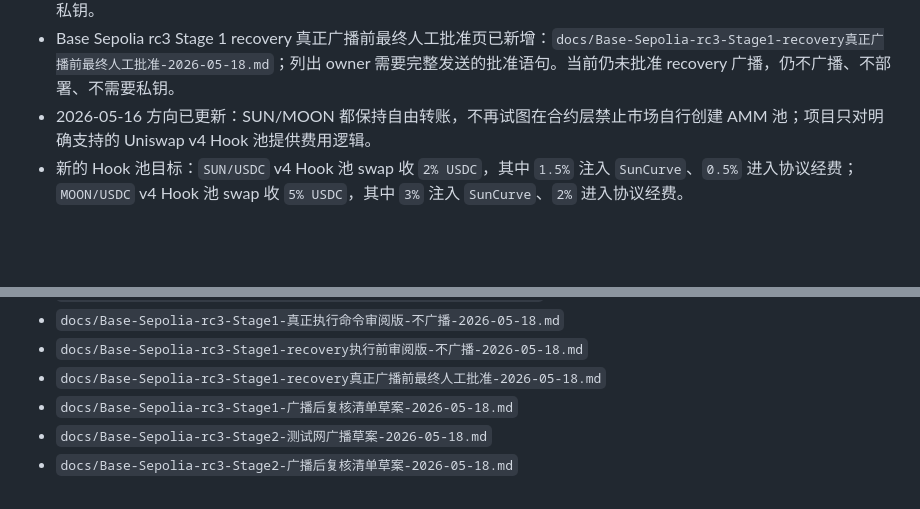
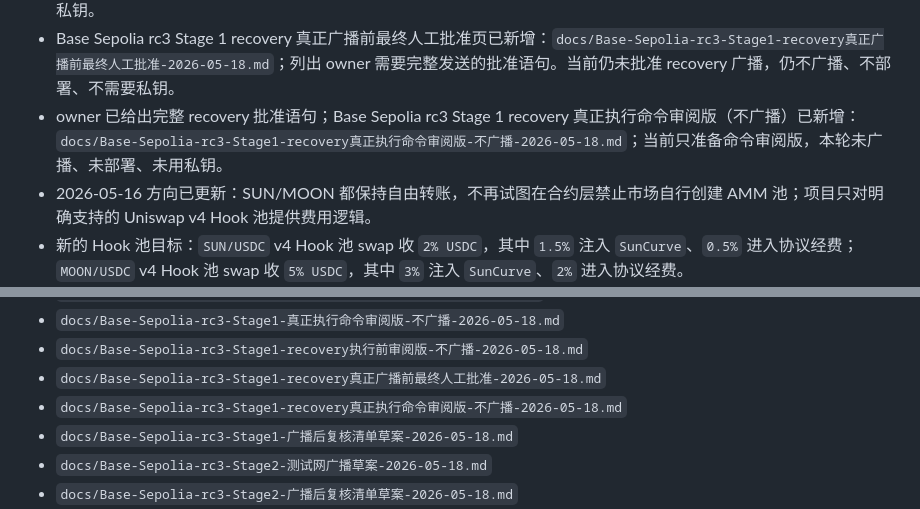
Before and after one commit to pagestinettnep23-ux/sun-moon, a Markdown page: README.md, 2 parts joined by grey strips. Rendered like a GitHub page; blank space fills up the shorter version.

Commit message:
add sepolia stage1 recovery command review

```diff
--- a/README.md
+++ b/README.md
@@ -74,6 +74,7 @@
 - 2026-05-18 Base Sepolia rc3 Stage 1 浏览器钱包执行中断后，链上确认前 2 笔已完成：`SUN_TOKEN=0xb5287fBbAD0e25B12f18497209fDac7e0ACf7293`、`SUN_CURVE=0xe8D048aB83727419b00F4e30F4898C6B3bB91aD4`；`SEPOLIA_DEPLOYER nonce=18`。已新增 `PrepareBaseSepoliaRc3Stage1RecoveryDraft` 只恢复剩余 10 笔，原 12 笔脚本不得重跑；恢复草案只读检查通过，未广播、未用私钥。
 - Base Sepolia rc3 Stage 1 recovery 执行前审阅版（不广播）已新增：`docs/Base-Sepolia-rc3-Stage1-recovery执行前审阅版-不广播-2026-05-18.md`；记录剩余 10 笔范围、禁止项、最新只读结果和停止条件，当前仍不广播、不部署、不需要私钥。
 - Base Sepolia rc3 Stage 1 recovery 真正广播前最终人工批准页已新增：`docs/Base-Sepolia-rc3-Stage1-recovery真正广播前最终人工批准-2026-05-18.md`；列出 owner 需要完整发送的批准语句。当前仍未批准 recovery 广播，仍不广播、不部署、不需要私钥。
+- owner 已给出完整 recovery 批准语句；Base Sepolia rc3 Stage 1 recovery 真正执行命令审阅版（不广播）已新增：`docs/Base-Sepolia-rc3-Stage1-recovery真正执行命令审阅版-不广播-2026-05-18.md`；当前只准备命令审阅版，本轮未广播、未部署、未用私钥。
 - 2026-05-16 方向已更新：SUN/MOON 都保持自由转账，不再试图在合约层禁止市场自行创建 AMM 池；项目只对明确支持的 Uniswap v4 Hook 池提供费用逻辑。
 - 新的 Hook 池目标：`SUN/USDC` v4 Hook 池 swap 收 `2% USDC`，其中 `1.5%` 注入 `SunCurve`、`0.5%` 进入协议经费；`MOON/USDC` v4 Hook 池 swap 收 `5% USDC`，其中 `3%` 注入 `SunCurve`、`2%` 进入协议经费。
 - 本地已新增 `BaseSunMoonUsdcFeeV4Hook`，统一支持 `SUN/USDC` 和 `MOON/USDC` 两类 USDC 计费 v4 Hook 池，并覆盖自由转账、SunCurve/MoonCurve mint/burn 兼容、2%/5% 收费、白名单和 renounce 后配置锁定测试。
@@ -267,6 +268,7 @@ forge fmt
 - `docs/Base-Sepolia-rc3-Stage1-真正执行命令审阅版-不广播-2026-05-18.md`
 - `docs/Base-Sepolia-rc3-Stage1-recovery执行前审阅版-不广播-2026-05-18.md`
 - `docs/Base-Sepolia-rc3-Stage1-recovery真正广播前最终人工批准-2026-05-18.md`
+- `docs/Base-Sepolia-rc3-Stage1-recovery真正执行命令审阅版-不广播-2026-05-18.md`
 - `docs/Base-Sepolia-rc3-Stage1-广播后复核清单草案-2026-05-18.md`
 - `docs/Base-Sepolia-rc3-Stage2-测试网广播草案-2026-05-18.md`
 - `docs/Base-Sepolia-rc3-Stage2-广播后复核清单草案-2026-05-18.md`
```
Also changed, not shown: docs/Base-Sepolia-rc3-Stage1-recovery真正执行命令审阅版-不广播-2026-05-18.md (added, +163 -0 lines), docs/安全检查清单.md (+1 -0 lines).
